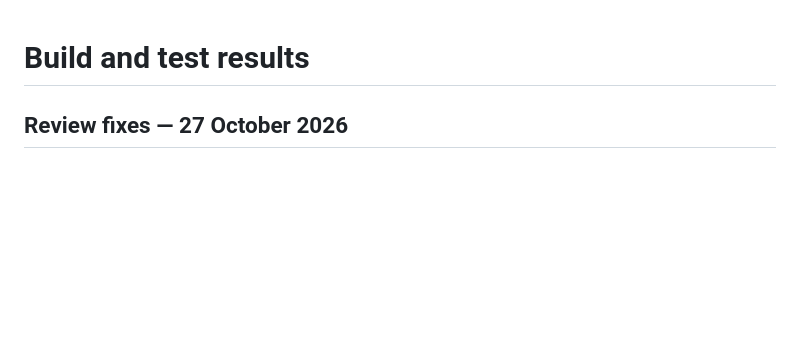
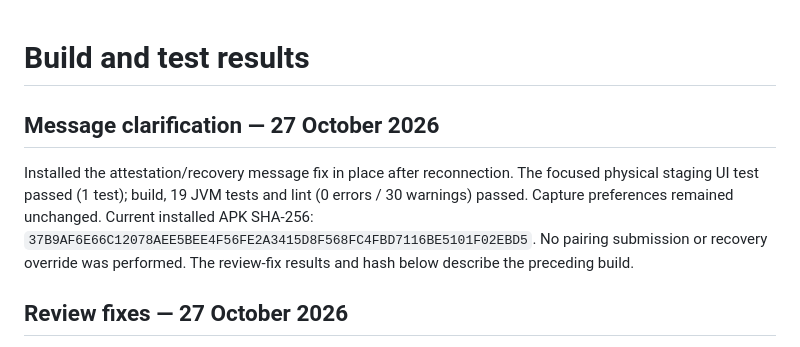
Before and after one commit to hashir-one/hxgt, a Markdown page: android-capture/TEST-RESULTS.md, the part around the change. Drawn GitHub-style; blank space fills up the shorter version.

Commit message:
Record installation and phone verification of pairing warning fix

```diff
--- a/android-capture/TEST-RESULTS.md
+++ b/android-capture/TEST-RESULTS.md
@@ -1,4 +1,8 @@
 # Build and test results
+
+## Message clarification — 27 October 2026
+
+Installed the attestation/recovery message fix in place after reconnection. The focused physical staging UI test passed (1 test); build, 19 JVM tests and lint (0 errors / 30 warnings) passed. Capture preferences remained unchanged. Current installed APK SHA-256: `37B9AF6E66C12078AEE5BEE4F56FE2A3415D8F568FC4FBD7116BE5101F02EBD5`. No pairing submission or recovery override was performed. The review-fix results and hash below describe the preceding build.
 
 ## Review fixes — 27 October 2026
 
```
Also changed, not shown: docs/ANDROID-HANDOFF.md (+1 -1 lines).
